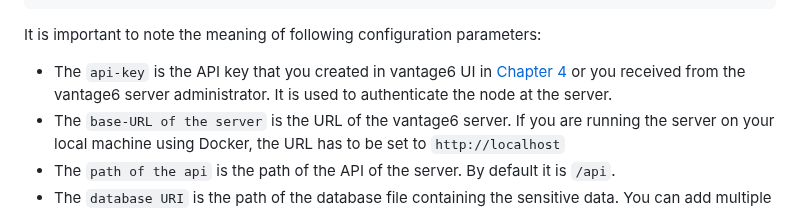
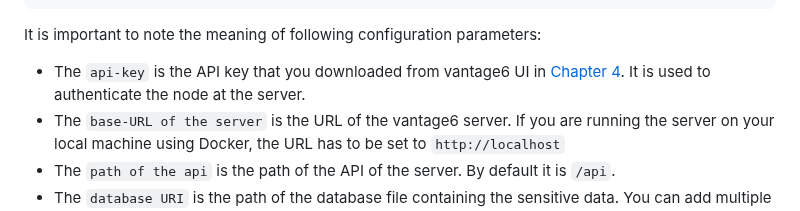
Before and after one commit to vantage6/vantage6-workshop, a Markdown page: episodes/chap6_setup_node.md, the part around the change. GitHub-like rendering.

Commit message:
use downloaded API key

```diff
--- a/episodes/chap6_setup_node.md
+++ b/episodes/chap6_setup_node.md
@@ -163,7 +163,7 @@ The command will show a wizard to guide you through the configuration process in
 
 It is important to note the meaning of following configuration parameters:
 
-- The `api-key` is the API key that you created in vantage6 UI in [Chapter 4](./chap4_manage_via_ui.md) or you received from the vantage6 server administrator. It is used to authenticate the node at the server.
+- The `api-key` is the API key that you downloaded from vantage6 UI in [Chapter 4](./chap4_manage_via_ui.md). It is used to authenticate the node at the server.
 - The `base-URL of the server` is the URL of the vantage6 server. If you are running the server on your local machine using Docker, the URL has to be set to `http://localhost`
 - The `path of the api` is the path of the API of the server. By default it is `/api`.
 - The `database URI` is the path of the database file containing the sensitive data. You can add multiple databases by repeating the process. The database type can be 'csv', 'parquet', 'sql', 'sparql', 'excel' or 'omop'.
```
